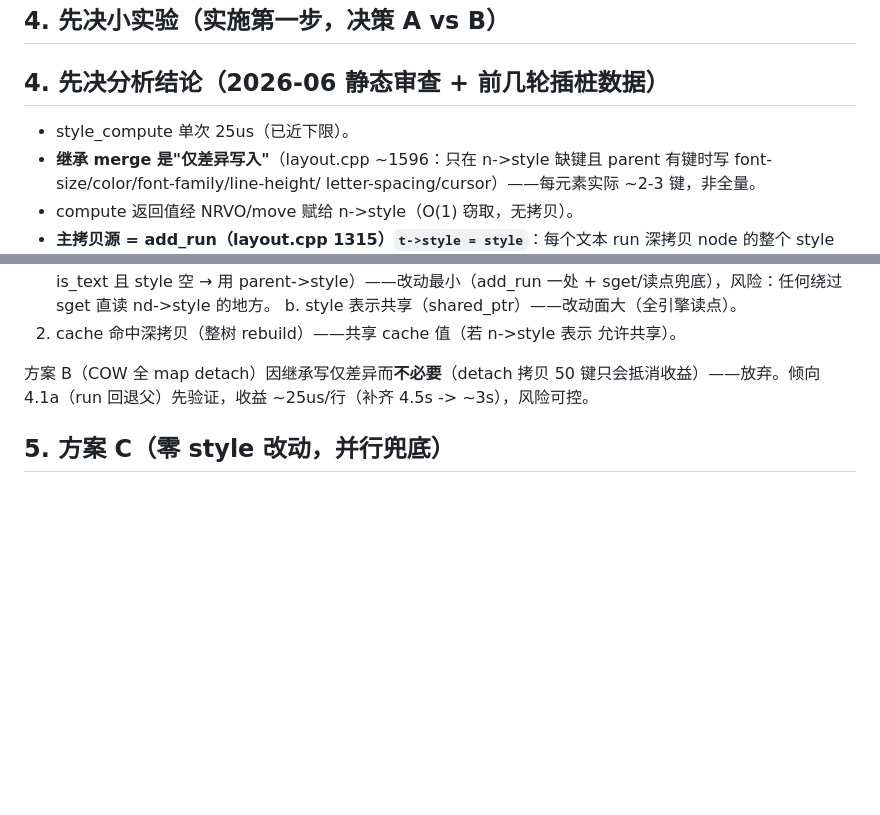
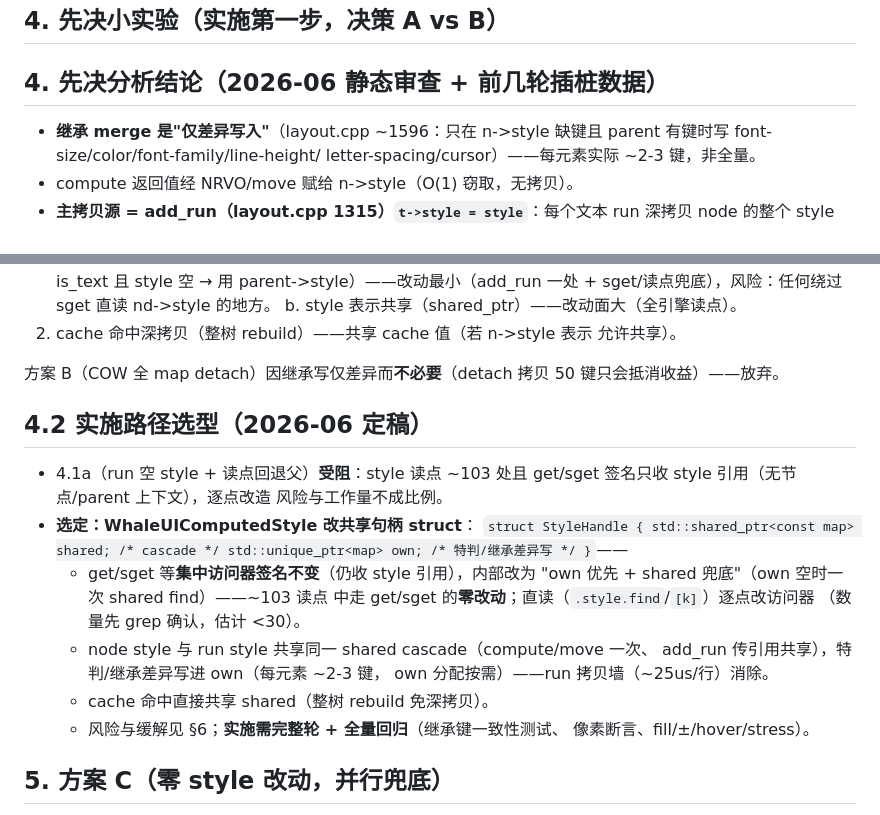
Before and after one commit to THZrry/WhaleUI, a Markdown page: doc/internal/14-style-layout-speedup.md, 2 parts joined by grey strips. Drawn GitHub-style; blank space fills up the shorter version.

Commit message:
doc(14): 实施路径定稿 - StyleHandle 共享句柄(shared cascade + own 差异), get/sget 签名不变

```diff
--- a/doc/internal/14-style-layout-speedup.md
+++ b/doc/internal/14-style-layout-speedup.md
@@ -53,8 +53,6 @@
 ## 4. 先决小实验（实施第一步，决策 A vs B）
 
 ## 4. 先决分析结论（2026-06 静态审查 + 前几轮插桩数据）
-
-- style_compute 单次 25us（已近下限）。
 - **继承 merge 是"仅差异写入"**（layout.cpp ~1596：只在 n->style 缺键且
   parent 有键时写 font-size/color/font-family/line-height/
   letter-spacing/cursor）——每元素实际 ~2-3 键，非全量。
@@ -78,8 +76,26 @@
    允许共享）。
 
 方案 B（COW 全 map detach）因继承写仅差异而**不必要**（detach 拷贝 50
-键只会抵消收益）——放弃。倾向 4.1a（run 回退父）先验证，收益
-~25us/行（补齐 4.5s -> ~3s），风险可控。
+键只会抵消收益）——放弃。
+
+## 4.2 实施路径选型（2026-06 定稿）
+
+- 4.1a（run 空 style + 读点回退父）**受阻**：style 读点 ~103 处且
+  get/sget 签名只收 style 引用（无节点/parent 上下文），逐点改造
+  风险与工作量不成比例。
+- **选定：WhaleUIComputedStyle 改共享句柄 struct**：
+  `struct StyleHandle { std::shared_ptr<const map> shared; /* cascade */
+   std::unique_ptr<map> own; /* 特判/继承差异写 */ }`——
+  - get/sget 等**集中访问器签名不变**（仍收 style 引用），内部改为
+    "own 优先 + shared 兜底"（own 空时一次 shared find）——~103 读点
+    中走 get/sget 的**零改动**；直读（`.style.find`/`[k]`）逐点改访问器
+    （数量先 grep 确认，估计 <30）。
+  - node style 与 run style 共享同一 shared cascade（compute/move 一次、
+    add_run 传引用共享），特判/继承差异写进 own（每元素 ~2-3 键，
+    own 分配按需）——run 拷贝墙（~25us/行）消除。
+  - cache 命中直接共享 shared（整树 rebuild 免深拷贝）。
+  - 风险与缓解见 §6；**实施需完整轮 + 全量回归**（继承键一致性测试、
+    像素断言、fill/±/hover/stress）。
 
 ## 5. 方案 C（零 style 改动，并行兜底）
 
```
